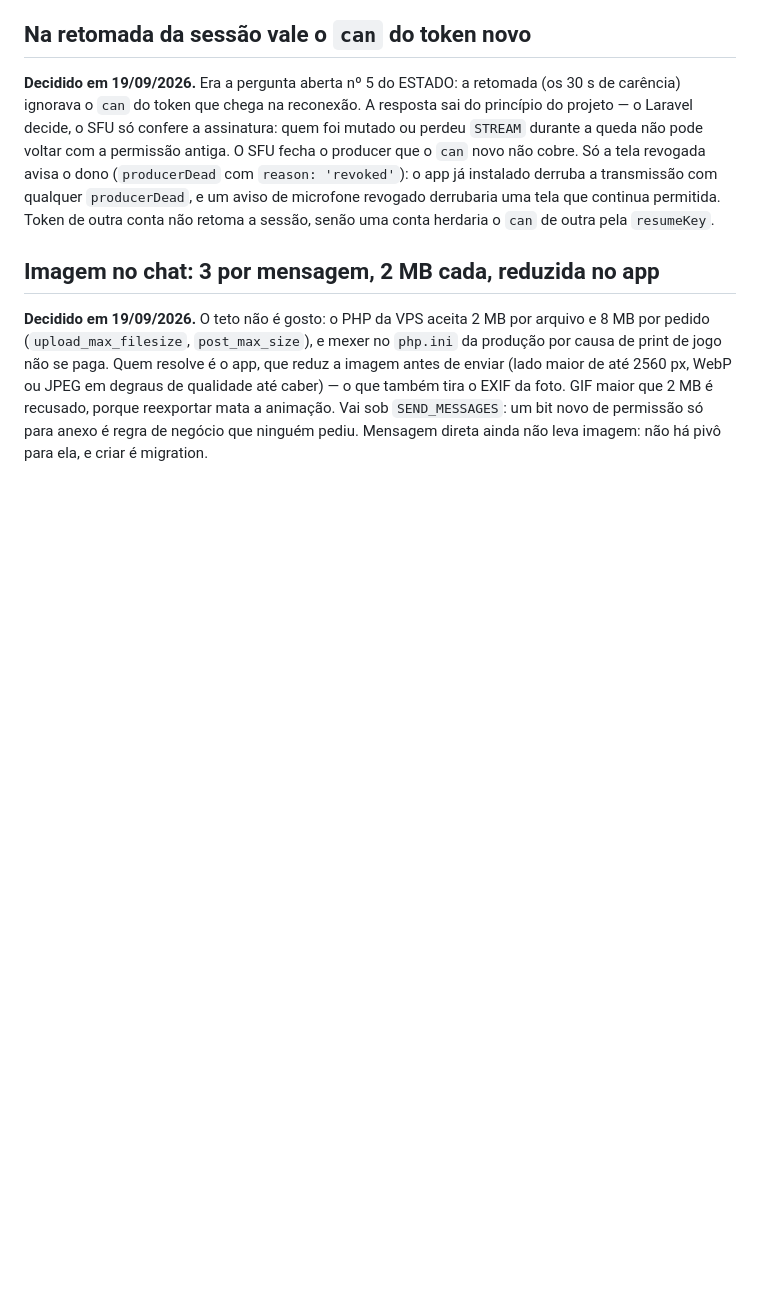
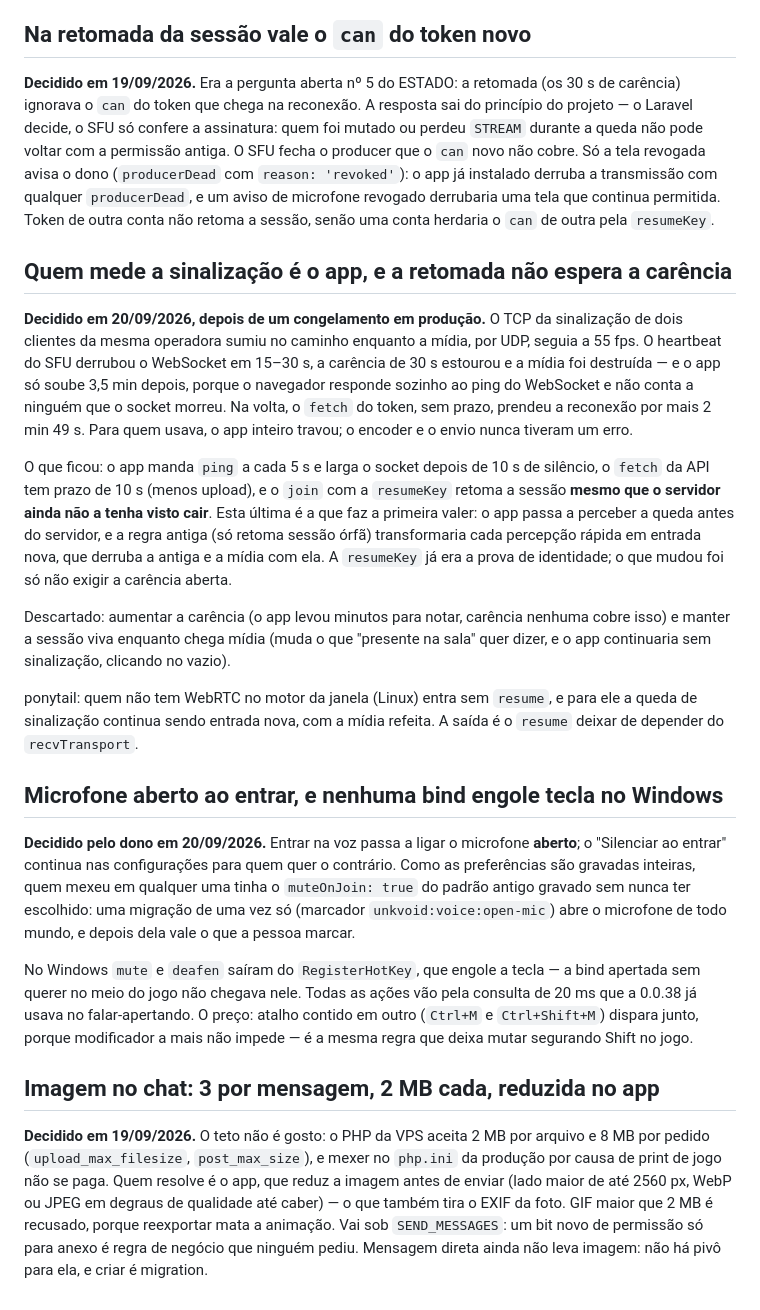
Before and after one commit to edsuuu/unkvoid, a Markdown page: docs/DECISOES.md, the part around the change. GitHub-like rendering; blank space fills up the shorter version.

```diff
--- a/docs/DECISOES.md
+++ b/docs/DECISOES.md
@@ -148,6 +148,46 @@ instalado derruba a transmissão com qualquer `producerDead`, e um aviso de micr
 derrubaria uma tela que continua permitida. Token de outra conta não retoma a sessão, senão uma
 conta herdaria o `can` de outra pela `resumeKey`.
 
+## Quem mede a sinalização é o app, e a retomada não espera a carência
+
+**Decidido em 20/09/2026, depois de um congelamento em produção.** O TCP da sinalização de dois
+clientes da mesma operadora sumiu no caminho enquanto a mídia, por UDP, seguia a 55 fps. O
+heartbeat do SFU derrubou o WebSocket em 15–30 s, a carência de 30 s estourou e a mídia foi
+destruída — e o app só soube 3,5 min depois, porque o navegador responde sozinho ao ping do
+WebSocket e não conta a ninguém que o socket morreu. Na volta, o `fetch` do token, sem prazo,
+prendeu a reconexão por mais 2 min 49 s. Para quem usava, o app inteiro travou; o encoder e o
+envio nunca tiveram um erro.
+
+O que ficou: o app manda `ping` a cada 5 s e larga o socket depois de 10 s de silêncio, o
+`fetch` da API tem prazo de 10 s (menos upload), e o `join` com a `resumeKey` retoma a sessão
+**mesmo que o servidor ainda não a tenha visto cair**. Esta última é a que faz a primeira valer:
+o app passa a perceber a queda antes do servidor, e a regra antiga (só retoma sessão órfã)
+transformaria cada percepção rápida em entrada nova, que derruba a antiga e a mídia com ela. A
+`resumeKey` já era a prova de identidade; o que mudou foi só não exigir a carência aberta.
+
+Descartado: aumentar a carência (o app levou minutos para notar, carência nenhuma cobre isso) e
+manter a sessão viva enquanto chega mídia (muda o que "presente na sala" quer dizer, e o app
+continuaria sem sinalização, clicando no vazio).
+
+ponytail: quem não tem WebRTC no motor da janela (Linux) entra sem `resume`, e para ele a queda
+de sinalização continua sendo entrada nova, com a mídia refeita. A saída é o `resume` deixar de
+depender do `recvTransport`.
+
+## Microfone aberto ao entrar, e nenhuma bind engole tecla no Windows
+
+**Decidido pelo dono em 20/09/2026.** Entrar na voz passa a ligar o microfone **aberto**; o
+"Silenciar ao entrar" continua nas configurações para quem quer o contrário. Como as
+preferências são gravadas inteiras, quem mexeu em qualquer uma tinha o `muteOnJoin: true` do
+padrão antigo gravado sem nunca ter escolhido: uma migração de uma vez só (marcador
+`unkvoid:voice:open-mic`) abre o microfone de todo mundo, e depois dela vale o que a pessoa
+marcar.
+
+No Windows `mute` e `deafen` saíram do `RegisterHotKey`, que engole a tecla — a bind apertada
+sem querer no meio do jogo não chegava nele. Todas as ações vão pela consulta de 20 ms que a
+0.0.38 já usava no falar-apertando. O preço: atalho contido em outro (`Ctrl+M` e
+`Ctrl+Shift+M`) dispara junto, porque modificador a mais não impede — é a mesma regra que
+deixa mutar segurando Shift no jogo.
+
 ## Imagem no chat: 3 por mensagem, 2 MB cada, reduzida no app
 
 **Decidido em 19/09/2026.** O teto não é gosto: o PHP da VPS aceita 2 MB por arquivo e 8 MB por
```
Also changed, not shown: docs/CONTRATO.md (+22 -2 lines).
